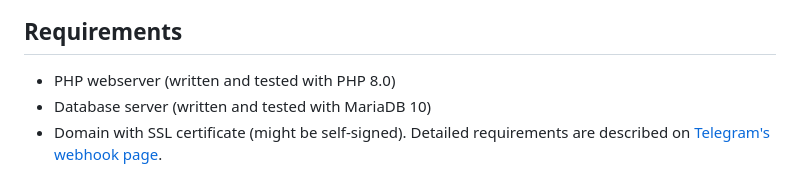
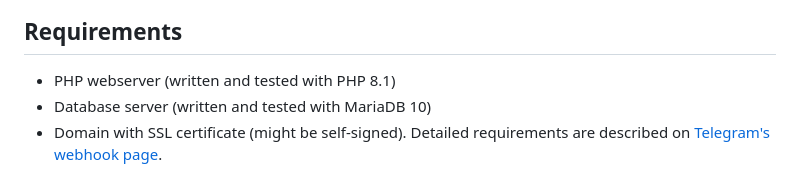
Before and after one commit to DJTommek/better-location, a Markdown page: README.md, the part around the change. Drawn GitHub-style.

Commit message:
Readme: updated info about recommended PHP version to 8.1

```diff
--- a/README.md
+++ b/README.md
@@ -12,7 +12,7 @@ and web [better-location.palider.cz](https://better-location.palider.cz/).
 
 ## Requirements
 
-- PHP webserver (written and tested with PHP 8.0)
+- PHP webserver (written and tested with PHP 8.1)
 - Database server (written and tested with MariaDB 10)
 - Domain with SSL certificate (might be self-signed). Detailed requirements are described on [Telegram's webhook page](https://core.telegram.org/bots/webhooks).
 
```
